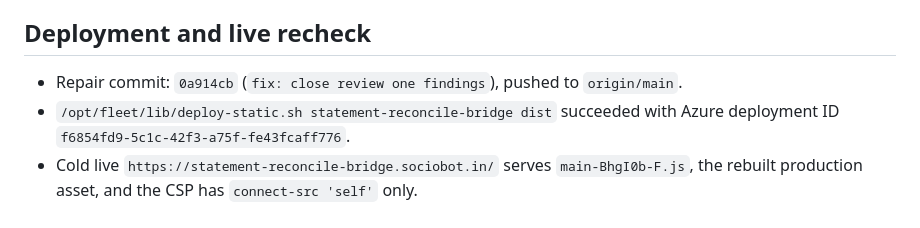
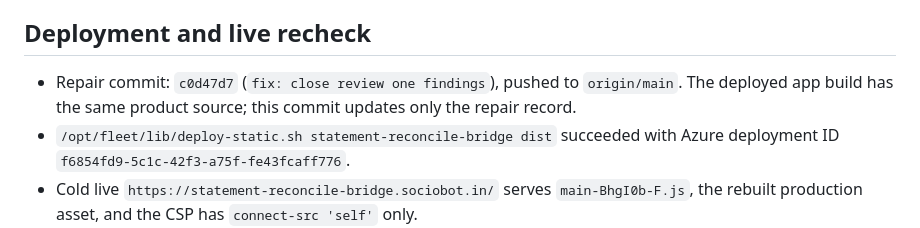
Before and after one commit to B-Divyesh/sf-statement-reconcile-bridge, a Markdown page: .factory/handoff.md, the part around the change. Drawn GitHub-style.

Commit message:
docs: record polish deployment evidence

```diff
--- a/.factory/handoff.md
+++ b/.factory/handoff.md
@@ -19,8 +19,9 @@ finding-by-finding closure map.
 
 ## Deployment and live recheck
 
-- Repair commit: `0a914cb` (`fix: close review one findings`), pushed to
-  `origin/main`.
+- Repair commit: `c0d47d7` (`fix: close review one findings`), pushed to
+  `origin/main`. The deployed app build has the same product source; this
+  commit updates only the repair record.
 - `/opt/fleet/lib/deploy-static.sh statement-reconcile-bridge dist` succeeded
   with Azure deployment ID `f6854fd9-5c1c-42f3-a75f-fe43fcaff776`.
 - Cold live `https://statement-reconcile-bridge.sociobot.in/` serves
```
